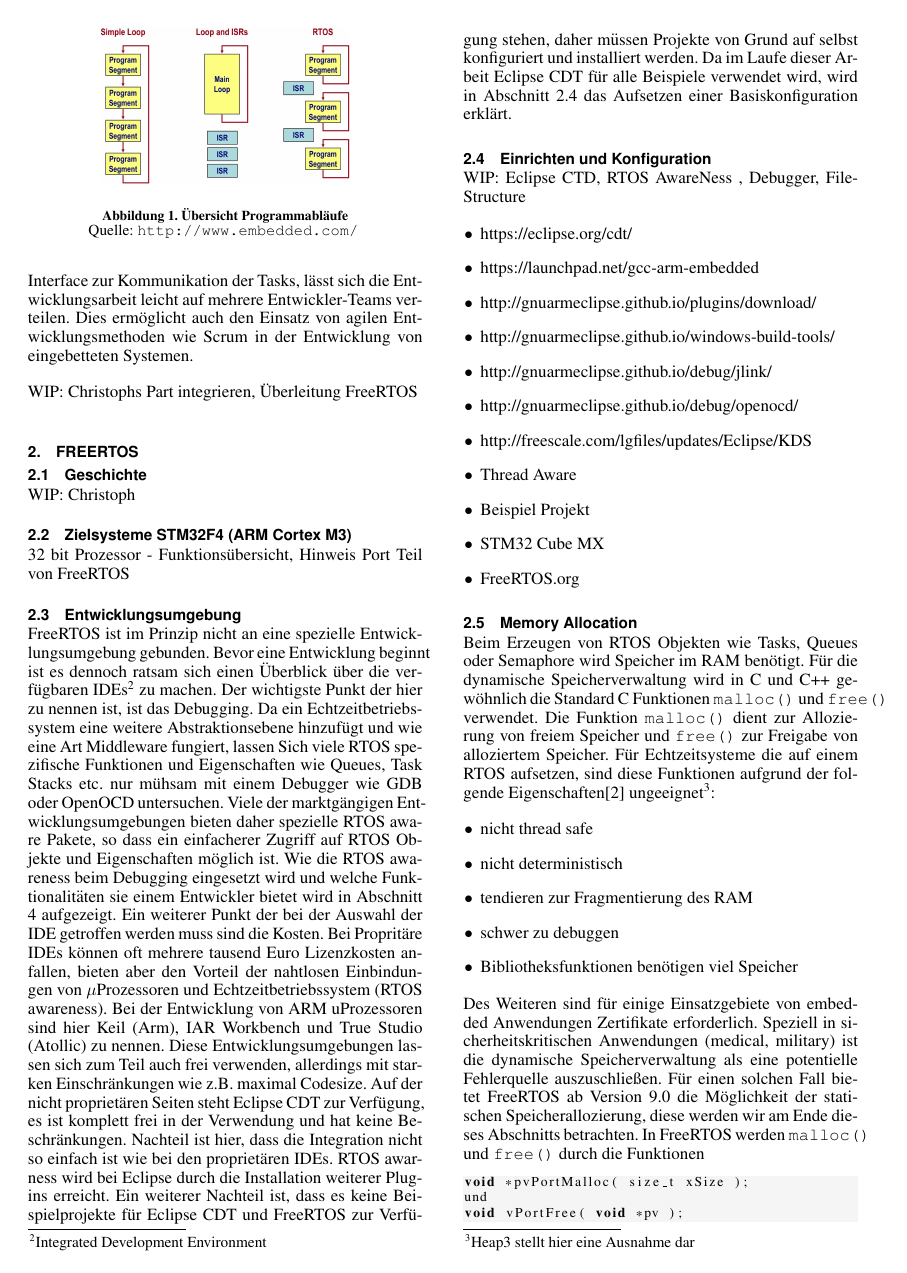
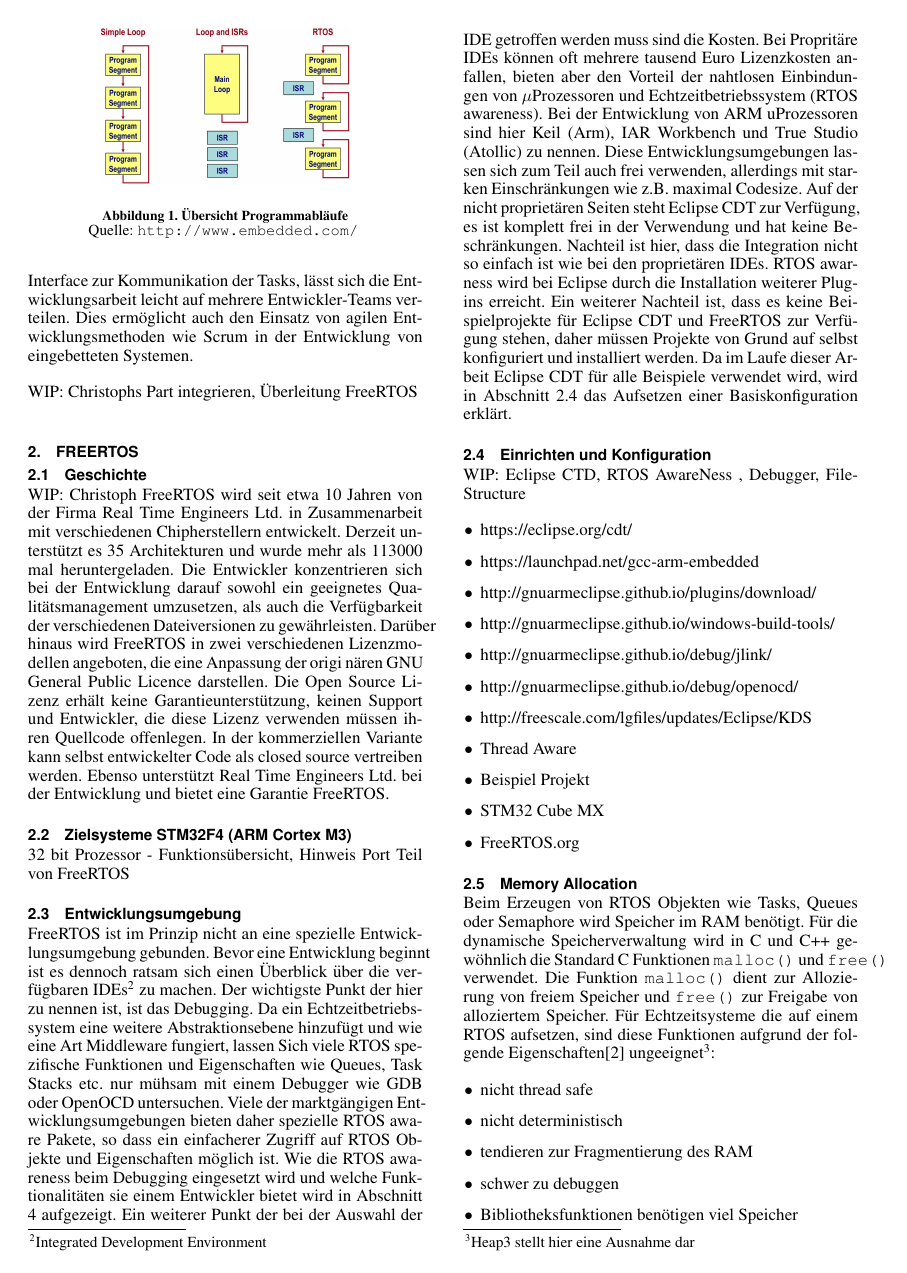
Before and after one commit to snobz/Seminar_BS_2017, LaTeX slides (Latex/Seminararbeit/FreeRtos ARM uController.tex): page 2 of 6. Compiled offline with pdfLaTeX.

Commit message:
Signed-off-by: Anubisc <christoph.blaesser@gmx.de> Geschichte hinzugefuegt

```diff
--- a/Latex/Seminararbeit/FreeRtos ARM uController.tex
+++ b/Latex/Seminararbeit/FreeRtos ARM uController.tex
@@ -106,6 +106,7 @@ WIP: Christophs Part integrieren, Überleitung FreeRTOS
 \section{FreeRTOS}
 \subsection{Geschichte}
 WIP: Christoph
+FreeRTOS wird seit etwa 10 Jahren von der Firma Real Time Engineers Ltd. in Zusammenarbeit mit verschiedenen Chipherstellern entwickelt. Derzeit unterstützt es 35 Architekturen und wurde mehr als 113000 mal heruntergeladen. Die Entwickler konzentrieren sich bei der Entwicklung darauf sowohl ein geeignetes Qualitätsmanagement umzusetzen, als auch die Verfügbarkeit der verschiedenen Dateiversionen zu gewährleisten. Darüber hinaus wird FreeRTOS in zwei verschiedenen Lizenzmodellen angeboten, die eine Anpassung der origi nären GNU General Public Licence darstellen. Die Open Source Lizenz erhält keine Garantieunterstützung, keinen Support und Entwickler, die diese Lizenz verwenden müssen ihren Quellcode offenlegen. In der kommerziellen Variante kann selbst entwickelter Code als closed source vertreiben werden. Ebenso unterstützt Real Time Engineers Ltd. bei der Entwicklung und bietet eine Garantie FreeRTOS.
 \subsection{Zielsysteme STM32F4 (ARM Cortex M3)}
 32 bit Prozessor - Funktionsübersicht, Hinweis Port Teil von FreeRTOS
 \subsection{Entwicklungsumgebung}
```
Also changed, not shown: Latex/Seminararbeit/FreeRtos ARM uController.pdf, 2 other files.
